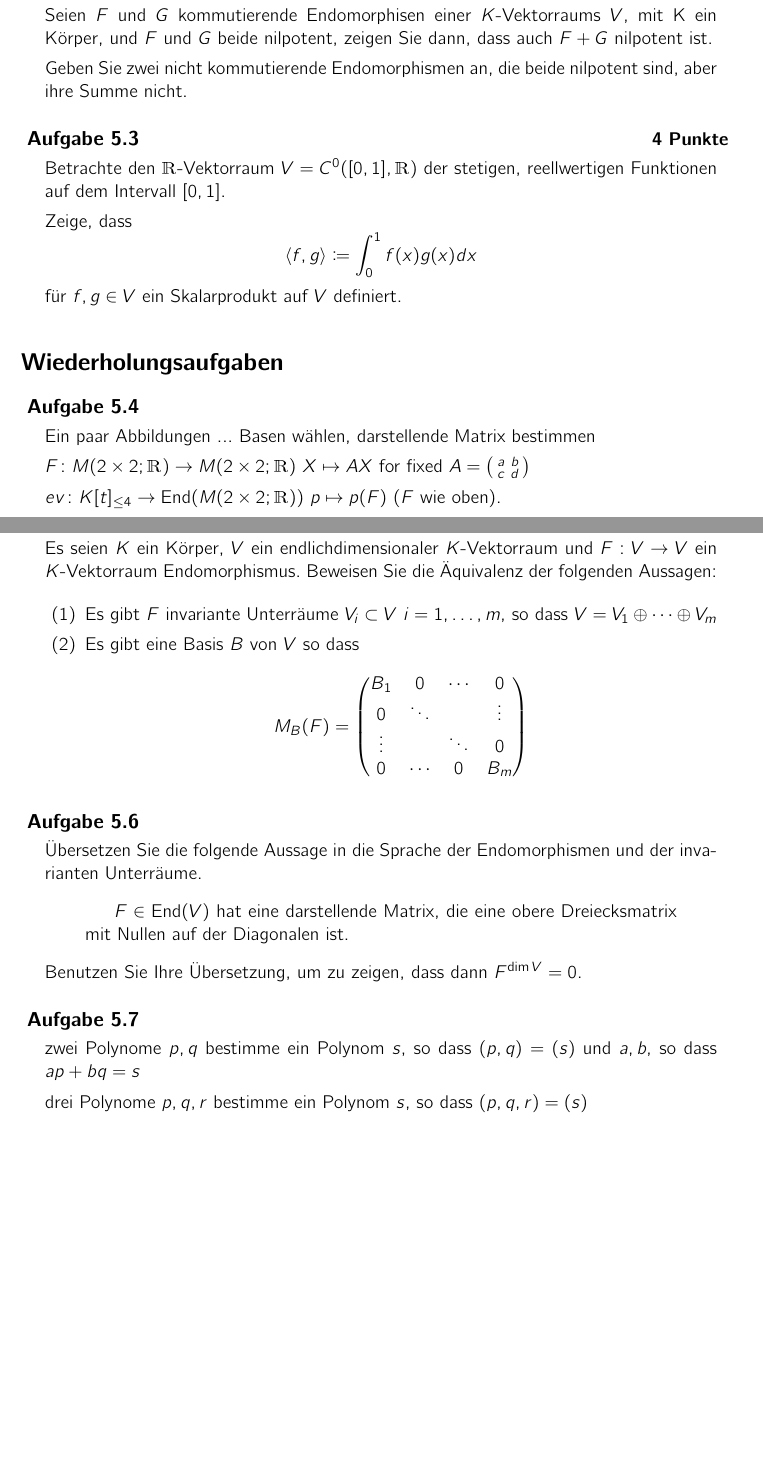
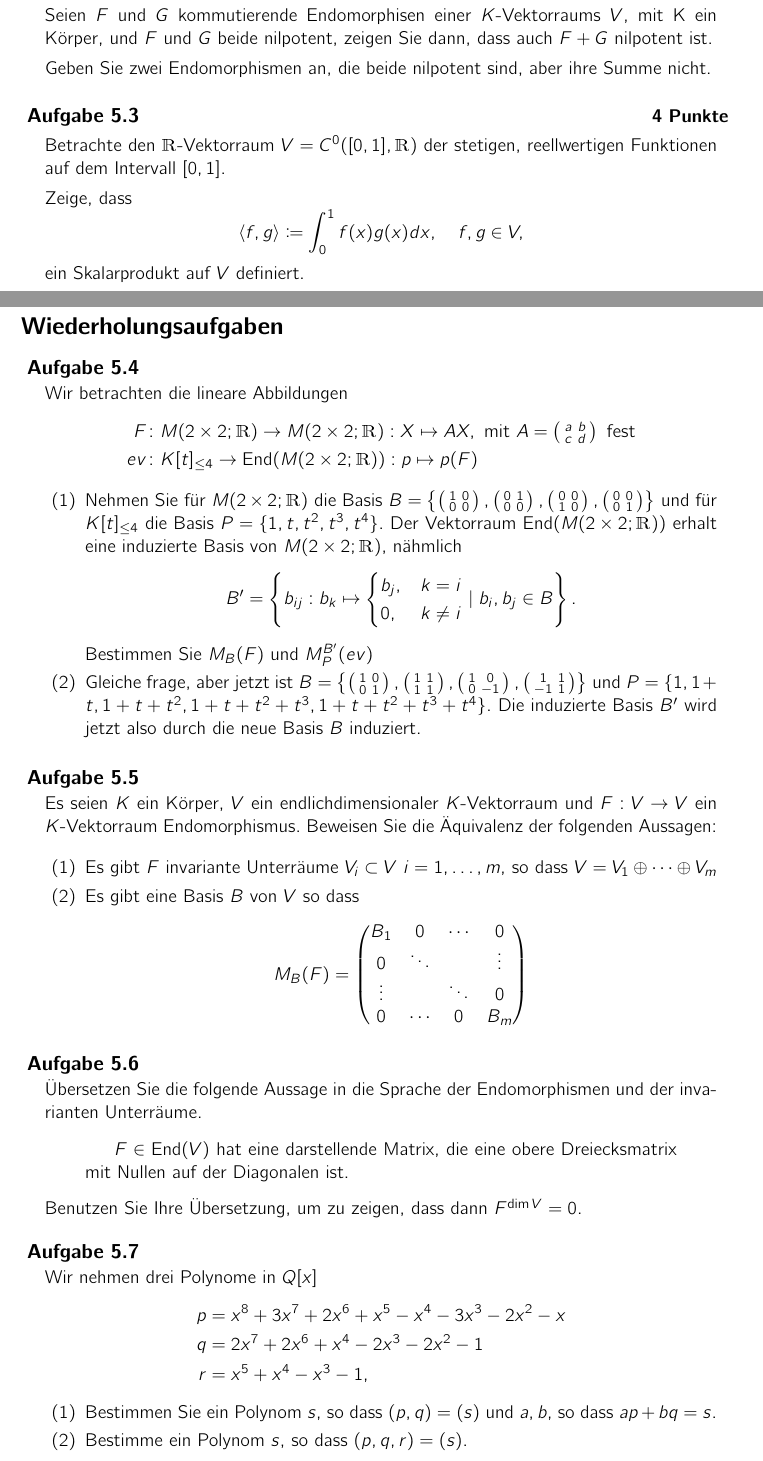
Before and after one commit to alggeo/linalg, a LaTeX problem sheet (LaTeX/hw05.tex): two parts of pages 1 and 2 of 2 before the commit and two parts of pages 1 and 2 of 3 after it, joined at a grey line, cut so that both start at the same text, the shorter picture padded with empty space. Compiled offline with pdfLaTeX.

Commit message:
hw5 v1.0

```diff
--- a/LaTeX/hw05.tex
+++ b/LaTeX/hw05.tex
@@ -53,7 +53,7 @@ Schr"anken wir diese Abbildung ein auf den endlichdimensionalen $K$-Vektorraum $
 
 Seien $F$ und $G$ kommutierende Endomorphisen einer $K$-Vektorraums $V$, mit K ein K"orper, und $F$ und $G$ beide nilpotent, zeigen Sie dann, dass auch $F+G$ nilpotent ist.
 
-Geben Sie zwei nicht kommutierende Endomorphismen an, die beide nilpotent sind, aber ihre Summe nicht.
+Geben Sie zwei Endomorphismen an, die beide nilpotent sind, aber ihre Summe nicht.
 
 \end{aufgabe}
 
@@ -64,9 +64,9 @@ reellwertigen Funktionen auf dem Intervall $[0,1]$.
 
 Zeige, dass
 $$
-\langle f,g \rangle \coloneqq \int_0^1 f(x)g(x) dx
+\langle f,g \rangle \coloneqq \int_0^1 f(x)g(x) dx, \quad f,g \in V,
 $$
-f"ur $f,g \in V$ ein Skalarprodukt auf $V$ definiert.
+ein Skalarprodukt auf $V$ definiert.
 
 \end{aufgabe}
 
@@ -75,14 +76,23 @@ f"ur $f,g \in V$ ein Skalarprodukt auf $V$ definiert.
 \bigskip
 
 \begin{aufgabe}
-  Ein paar Abbildungen ... Basen w"ahlen, darstellende Matrix bestimmen
+  Wir betrachten die lineare Abbildungen
+  \begin{align*}
+  F &\colon M(2 \times 2; \R) \to M(2 \times 2; \R) : X \mapsto AX, \ \text{mit} \
+  A =
+  \left( \begin{smallmatrix}a&b\\c&d\end{smallmatrix}\right) \ \text{fest}\\
+  ev &\colon K[t]_{\le 4} \to \End(M(2 \times 2; \R)) : p \mapsto
+  p(F)
+  \end{align*}
 
-  $F \colon M(2 \times 2; \R) \to M(2 \times 2; \R)$ $X \mapsto AX$
-  for fixed $A =
-  \left( \begin{smallmatrix}a&b\\c&d\end{smallmatrix}\right)$
-
-  $ev \colon K[t]_{\le 4} \to \End(M(2 \times 2; \R))$ $p \mapsto
-  p(F)$ ($F$ wie oben).
+  \begin{enumerate}
+  \item
+  Nehmen Sie f"ur $M(2 \times 2; \R)$ die Basis $B =\left\{ \left( \begin{smallmatrix}1&0\\0&0\end{smallmatrix}\right),\left(  \begin{smallmatrix}0&1\\0&0\end{smallmatrix}\right),\left(  \begin{smallmatrix}0&0\\1&0\end{smallmatrix}\right),\left(\begin{smallmatrix}0&0\\0&1\end{smallmatrix} \right)\right\}$ und f"ur $K[t]_{\leq 4}$ die Basis $P = \{1, t, t^2, t^3, t^4\}$.
+  Der Vektorraum $\End(M(2 \times 2; \R))$ erhalt eine induzierte Basis von $M(2 \times 2; \R)$, n"ahmlich $$B' = \left\{ b_{ij} : b_k \mapsto \begin{cases} b_j, & k = i \\ 0, & k\neq i\end{cases}  \mid b_i, b_j \in B \right\}.$$
+  Bestimmen Sie $M_B(F)$ und $M_P^{B'}(ev)$
+  \item
+  Gleiche frage, aber jetzt ist $B =\left\{ \left( \begin{smallmatrix}1&0\\0&1\end{smallmatrix}\right),\left(  \begin{smallmatrix}1&1\\1&1\end{smallmatrix}\right),\left(  \begin{smallmatrix}1&0\\0&-1\end{smallmatrix}\right),\left(\begin{smallmatrix}1&1\\-1&1\end{smallmatrix} \right)\right\}$ und $P = \{1,1+ t, 1+t+t^2, 1+t+t^2+t^3, 1+t+t^2+t^3+t^4\}$. Die induzierte Basis $B'$ wird jetzt also durch die neue Basis $B$ induziert.
+  \end{enumerate}
 \end{aufgabe}
 
 \begin{aufgabe}
@@ -115,10 +125,19 @@ M_B(F) = \begin{pmatrix}B_1 & 0 & \cdots& 0\\
 \end{aufgabe}
 
 \begin{aufgabe}
-  zwei Polynome $p,q$ bestimme ein Polynom $s$, so dass $(p,q) = (s)$
-  und $a,b$, so dass $ap+bq=s$
-
-  drei Polynome $p,q,r$ bestimme ein Polynom $s$, so dass $(p,q,r) = (s)$
+Wir nehmen drei Polynome in $Q[x]$
+\begin{align*}
+p &= x^8 + 3x^7 + 2x^6 + x^5 - x^4 - 3x^3 - 2x^2 - x\\
+q &= 2x^7 + 2x^6 + x^4 - 2x^3 - 2x^2 - 1\\
+r &= x^5 + x^4 - x^3 - 1,
+\end{align*}
+\begin{enumerate}
+\item
+  Bestimmen Sie ein Polynom $s$, so dass $(p,q) = (s)$
+  und $a,b$, so dass $ap+bq=s$.
+\item
+  Bestimme ein Polynom $s$, so dass $(p,q,r) = (s)$.
+ \end{enumerate}
 \end{aufgabe}
 
 \begin{aufgabe}
```
Also changed, not shown: LaTeX/hw05.tex (1 more changed lines).
